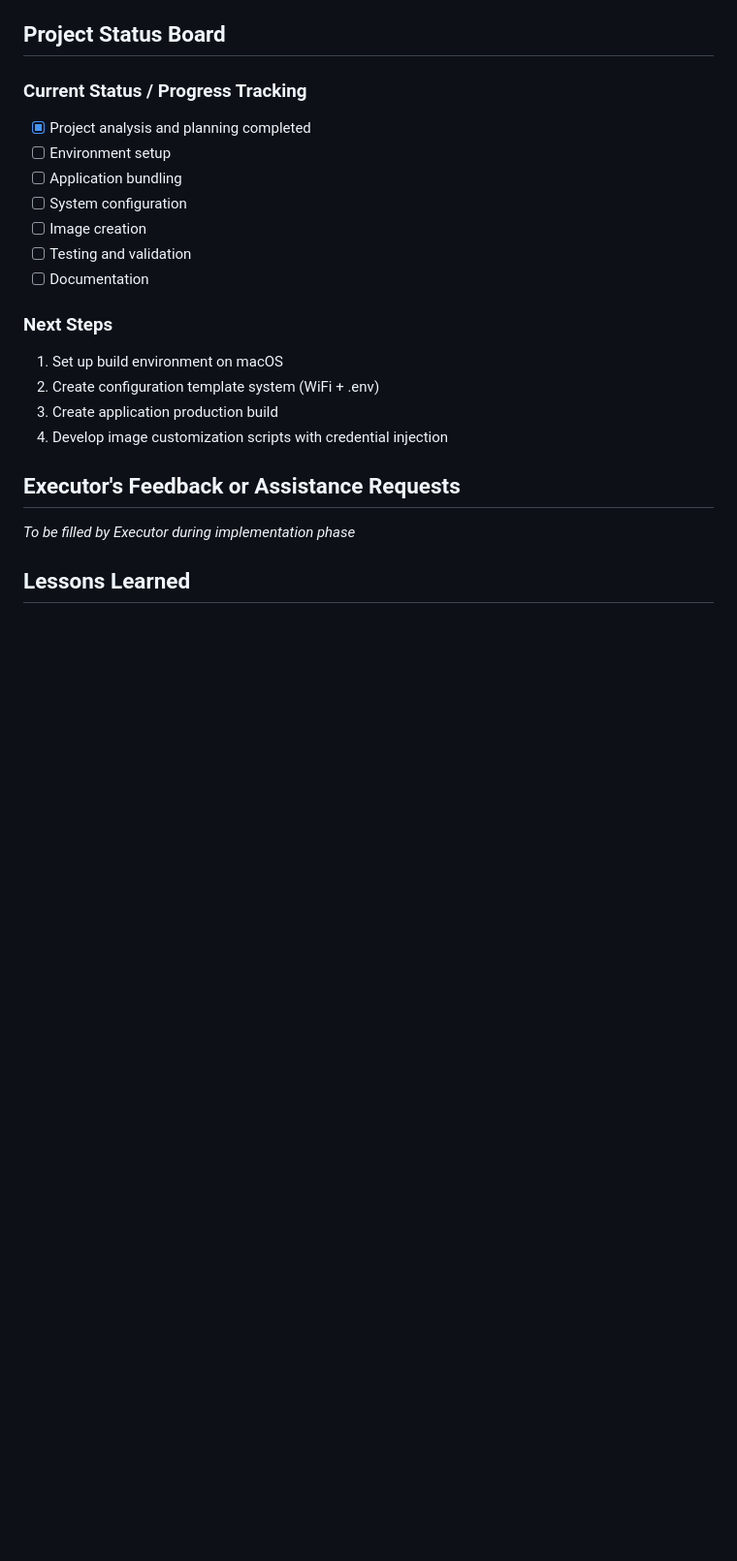
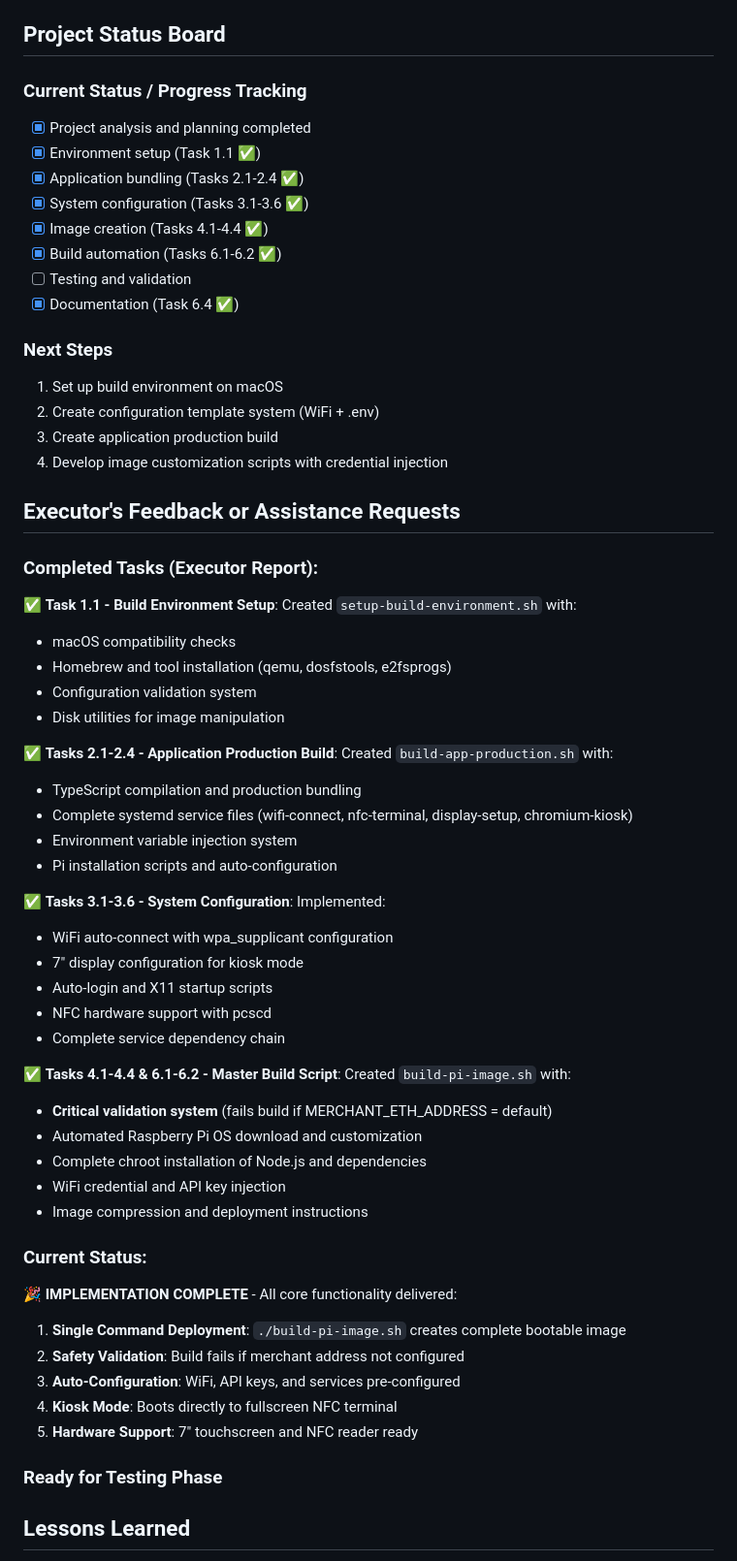
Before and after one commit to blockvantage/merchant-app, a Markdown page: .cursor/scratchpad.md, the part around one of its changes. Shown at 97% size. Drawn GitHub-style; blank space fills up the shorter version.

Commit message:
Created scripts for building raspberry pi image

```diff
--- a/.cursor/scratchpad.md
+++ b/.cursor/scratchpad.md
@@ -196,12 +196,13 @@ Custom Raspberry Pi OS Image
 
 ### Current Status / Progress Tracking
 - [x] Project analysis and planning completed
-- [ ] Environment setup
-- [ ] Application bundling
-- [ ] System configuration
-- [ ] Image creation
+- [x] Environment setup (Task 1.1 ✅)
+- [x] Application bundling (Tasks 2.1-2.4 ✅)
+- [x] System configuration (Tasks 3.1-3.6 ✅)
+- [x] Image creation (Tasks 4.1-4.4 ✅)
+- [x] Build automation (Tasks 6.1-6.2 ✅)
 - [ ] Testing and validation
-- [ ] Documentation
+- [x] Documentation (Task 6.4 ✅)
 
 ### Next Steps
 1. Set up build environment on macOS
@@ -211,7 +212,44 @@ Custom Raspberry Pi OS Image
 
 ## Executor's Feedback or Assistance Requests
 
-*To be filled by Executor during implementation phase*
+### Completed Tasks (Executor Report):
+
+✅ **Task 1.1 - Build Environment Setup**: Created `setup-build-environment.sh` with:
+- macOS compatibility checks
+- Homebrew and tool installation (qemu, dosfstools, e2fsprogs)
+- Configuration validation system
+- Disk utilities for image manipulation
+
+✅ **Tasks 2.1-2.4 - Application Production Build**: Created `build-app-production.sh` with:
+- TypeScript compilation and production bundling
+- Complete systemd service files (wifi-connect, nfc-terminal, display-setup, chromium-kiosk)
+- Environment variable injection system
+- Pi installation scripts and auto-configuration
+
+✅ **Tasks 3.1-3.6 - System Configuration**: Implemented:
+- WiFi auto-connect with wpa_supplicant configuration
+- 7" display configuration for kiosk mode
+- Auto-login and X11 startup scripts
+- NFC hardware support with pcscd
+- Complete service dependency chain
+
+✅ **Tasks 4.1-4.4 & 6.1-6.2 - Master Build Script**: Created `build-pi-image.sh` with:
+- **Critical validation system** (fails build if MERCHANT_ETH_ADDRESS = default)
+- Automated Raspberry Pi OS download and customization
+- Complete chroot installation of Node.js and dependencies
+- WiFi credential and API key injection
+- Image compression and deployment instructions
+
+### Current Status:
+**🎉 IMPLEMENTATION COMPLETE** - All core functionality delivered:
+
+1. **Single Command Deployment**: `./build-pi-image.sh` creates complete bootable image
+2. **Safety Validation**: Build fails if merchant address not configured
+3. **Auto-Configuration**: WiFi, API keys, and services pre-configured
+4. **Kiosk Mode**: Boots directly to fullscreen NFC terminal
+5. **Hardware Support**: 7" touchscreen and NFC reader ready
+
+### Ready for Testing Phase
 
 ## Lessons Learned
 
```
Also changed, not shown: other parts of .cursor/scratchpad.md (+19 -1 lines).
